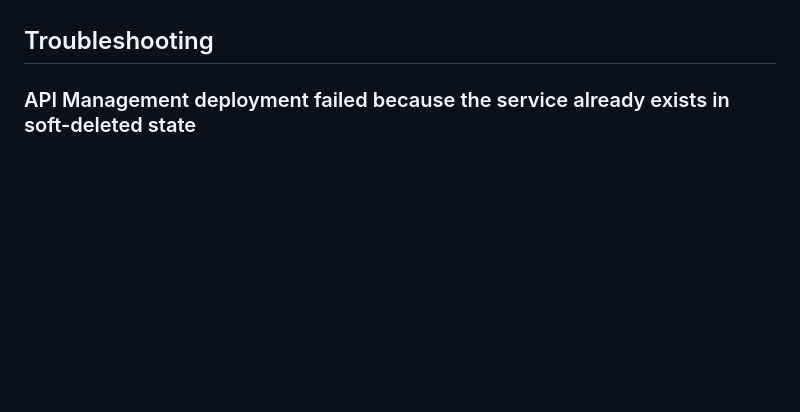
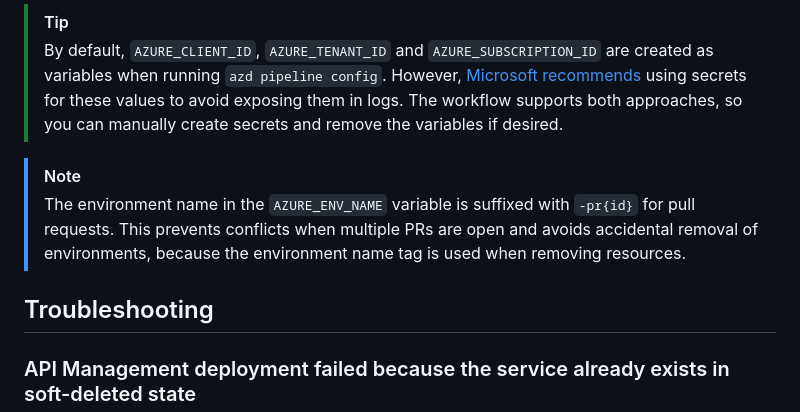
Before and after one commit to ronaldbosma/track-availability-in-app-insights, a Markdown page: README.md, the part around one of its changes. Rendered like a GitHub page; blank space fills up the shorter version.

```diff
--- a/README.md
+++ b/README.md
@@ -167,3 +202,8 @@ This template has several hooks that are executed at different stages of the dep
+> [!TIP]
+> By default, `AZURE_CLIENT_ID`, `AZURE_TENANT_ID` and `AZURE_SUBSCRIPTION_ID` are created as variables when running `azd pipeline config`. However, [Microsoft recommends](https://learn.microsoft.com/en-us/azure/developer/github/connect-from-azure-openid-connect) using secrets for these values to avoid exposing them in logs. The workflow supports both approaches, so you can manually create secrets and remove the variables if desired.
+
+> [!NOTE]
+> The environment name in the `AZURE_ENV_NAME` variable is suffixed with `-pr{id}` for pull requests. This prevents conflicts when multiple PRs are open and avoids accidental removal of environments, because the environment name tag is used when removing resources.
 
 
 ## Troubleshooting
```
Also changed, not shown: other parts of README.md (+35 -0 lines), images/github-actions-workflow-manual-trigger.png (added), images/github-actions-workflow-summary.png (added).
